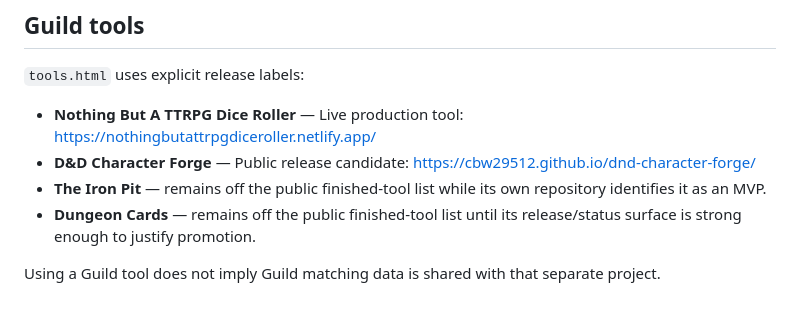
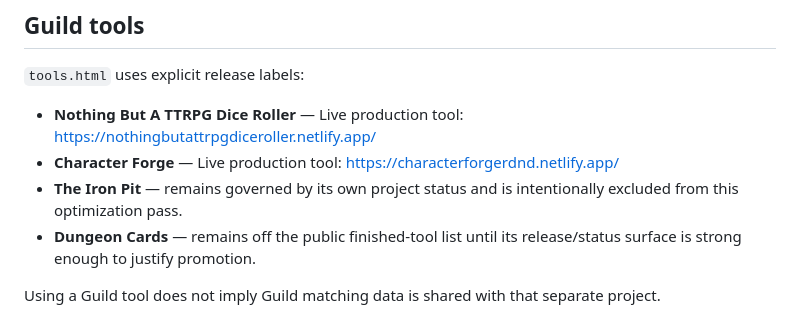
Before and after one commit to cbw29512/FlorenceRPGWebsite, a Markdown page: README.md, the part around the change. GitHub-like rendering.

Commit message:
Document Character Forge production status

```diff
--- a/README.md
+++ b/README.md
@@ -54,8 +54,8 @@ A public download link should only be enabled after the exact binary ZIP has bee
 `tools.html` uses explicit release labels:
 
 - **Nothing But A TTRPG Dice Roller** — Live production tool: https://nothingbutattrpgdiceroller.netlify.app/
-- **D&D Character Forge** — Public release candidate: https://cbw29512.github.io/dnd-character-forge/
-- **The Iron Pit** — remains off the public finished-tool list while its own repository identifies it as an MVP.
+- **Character Forge** — Live production tool: https://characterforgerdnd.netlify.app/
+- **The Iron Pit** — remains governed by its own project status and is intentionally excluded from this optimization pass.
 - **Dungeon Cards** — remains off the public finished-tool list until its release/status surface is strong enough to justify promotion.
 
 Using a Guild tool does not imply Guild matching data is shared with that separate project.
```
